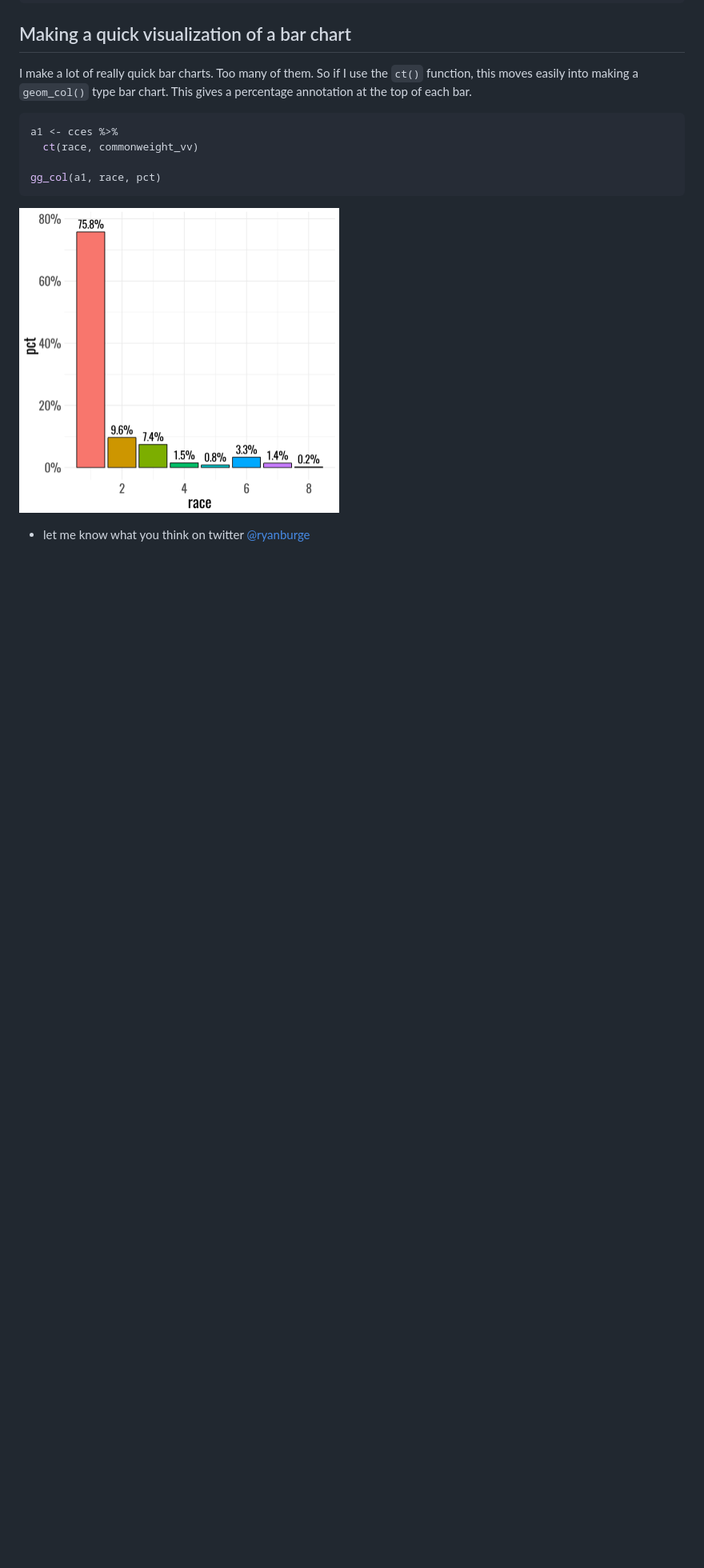
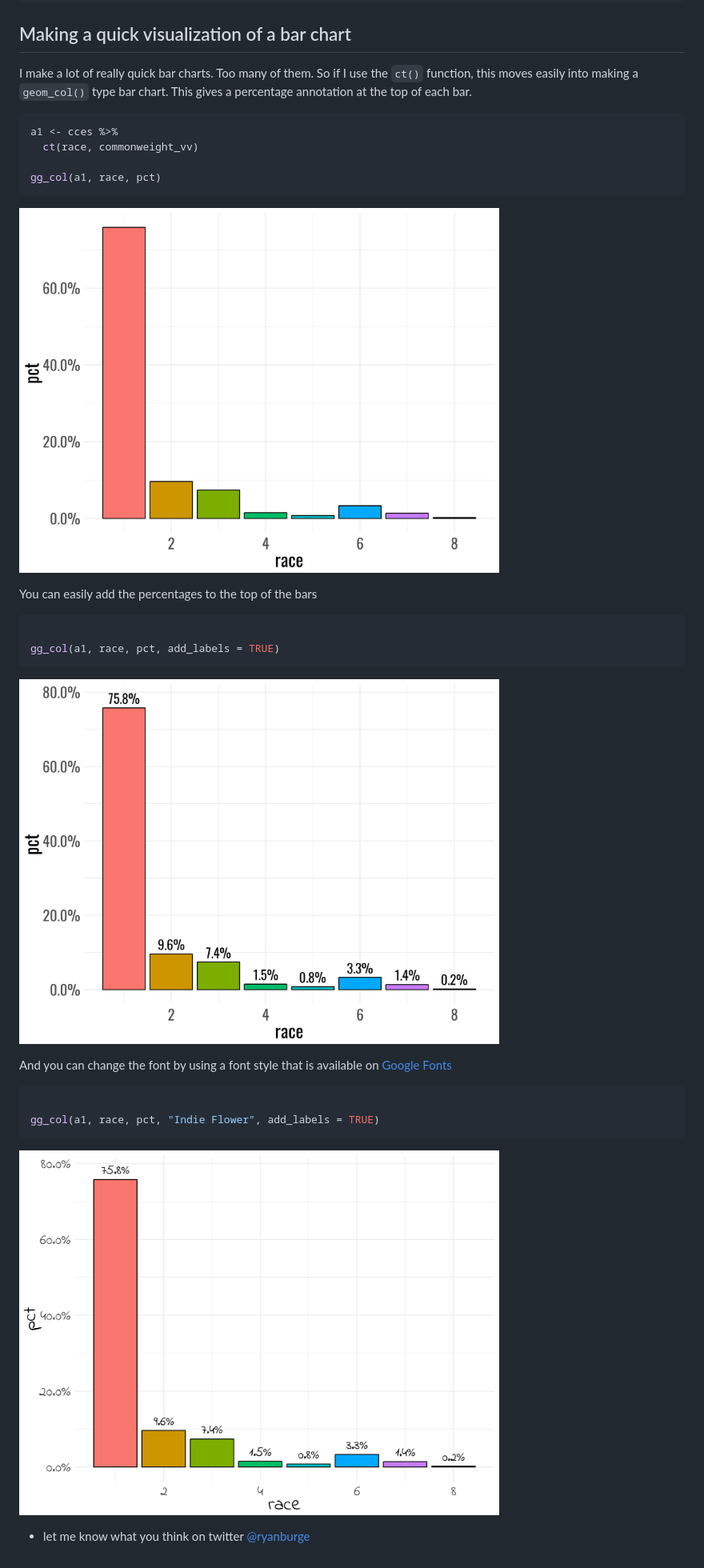
Before and after one commit to ryanburge/blocks, a Markdown page: README.md, the part around the change. Shown: that part at 80% size. Drawn GitHub-style; pictures changed too: gg_col1.png (added), gg_col2.png (added), gg_col3.png (added); blank space fills up the shorter version.

````diff
--- a/README.md
+++ b/README.md
@@ -133,7 +133,28 @@ a1 <- cces %>%
 gg_col(a1, race, pct)
 ```
 
-<img src="gg_col.png" alt="drawing" width="400px"/> <!-- -->
+<img src="gg_col1.png" alt="drawing" width="600px"/> <!-- -->
+
+You can easily add the percentages to the top of the bars
+
+``` r
+
+gg_col(a1, race, pct, add_labels = TRUE)
+```
+
+<img src="gg_col2.png" alt="drawing" width="600px"/> <!-- -->
+
+
+And you can change the font by using a font style that is available on
+<a href= "https://fonts.google.com">Google Fonts</a>
+
+``` r
+
+gg_col(a1, race, pct, "Indie Flower", add_labels = TRUE)
+```
+
+<img src="gg_col3.png" alt="drawing" width="600px"/> <!-- -->
+
 
   - let me know what you think on twitter
     <a href="https://twitter.com/ryanburge">@ryanburge</a>
````
Also changed, not shown: 2 other files.
